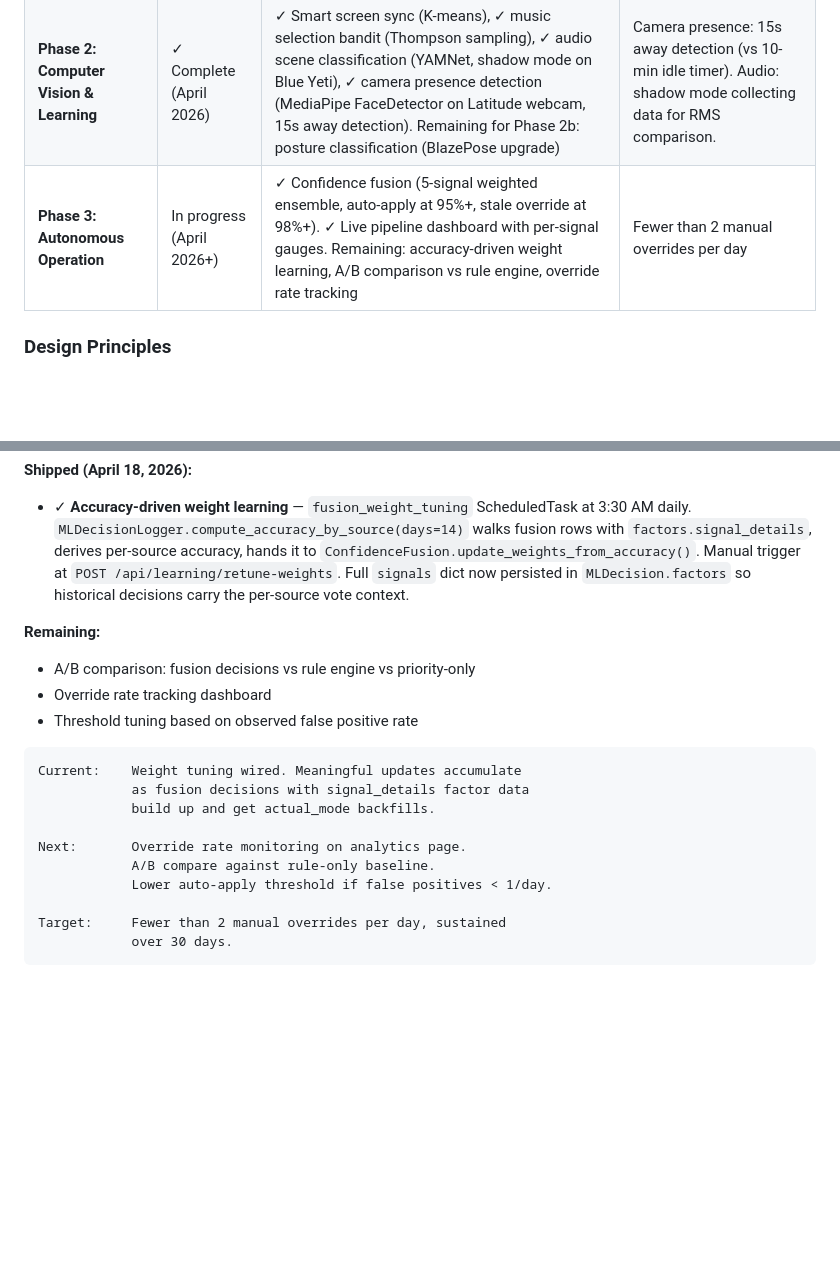
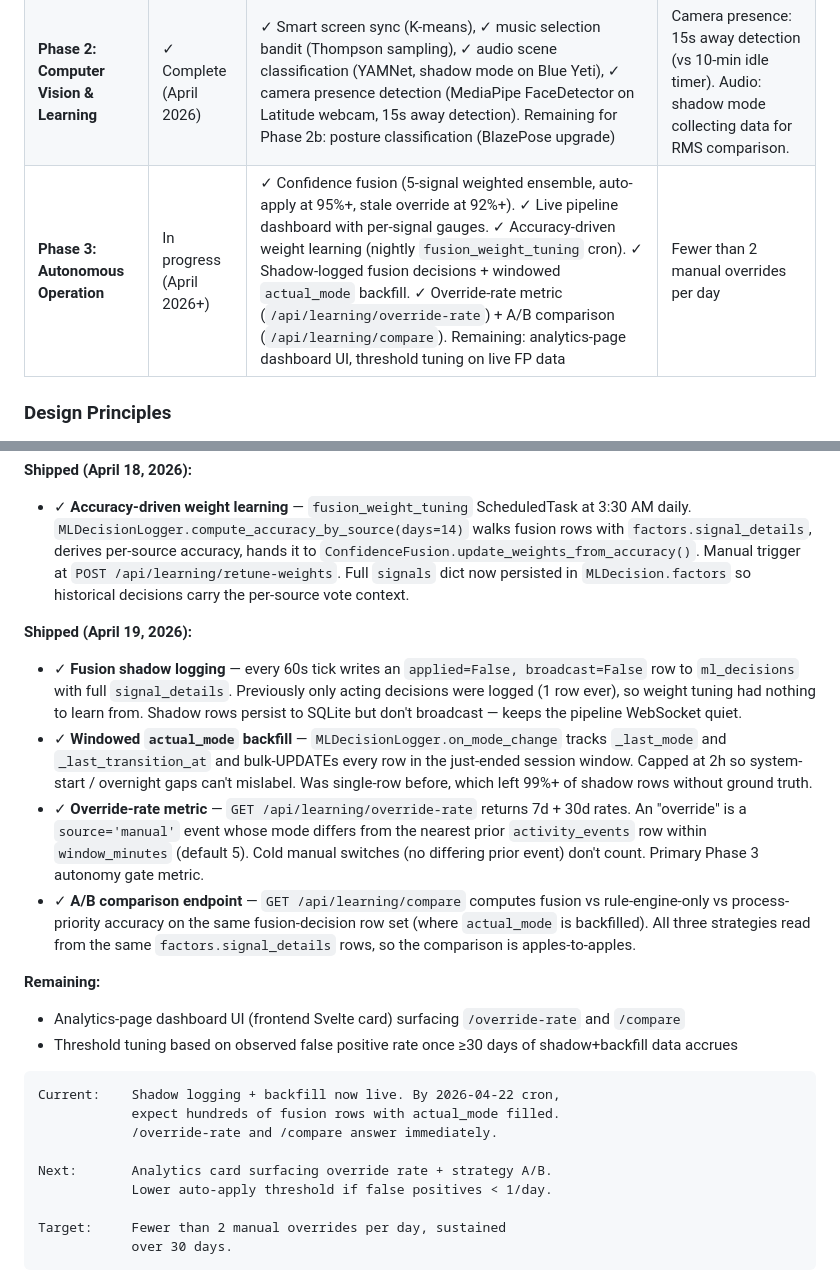
Before and after one commit to agatte/home-hub, a Markdown page: docs/ML_SPEC.md, 2 parts joined by grey strips. Rendered like a GitHub page; blank space fills up the shorter version.

Commit message:
docs: record Track A shipping (override-rate + compare + shadow logging)
Phase 3 plumbing that shipped this morning is now documented:
- PROJECT_SPEC learning-API table gains /override-rate, /compare,
  and the previously-undocumented /retune-weights route. Also
  removes a stray duplicated "Not a music streaming service" line.
- ML_SPEC Phase 3 row is now "shipped" for weight learning, shadow
  logging, backfill, override rate, and A/B compare. Remaining
  is just the analytics-UI card + live threshold tuning.
- CONFIDENCE_FUSION "why this matters" now points at the two new
  endpoints so the <2/day autonomy gate has a concrete way to track.

Corrects the override threshold note in ML_SPEC (92%+, matching the
live OVERRIDE_THRESHOLD in confidence_fusion.py).

Co-Authored-By: Claude Opus 4.7 (1M context) <noreply@anthropic.com>

````diff
--- a/docs/ML_SPEC.md
+++ b/docs/ML_SPEC.md
@@ -57,7 +57,7 @@ rare.
 |-------|----------|-------|----------------|
 | **Phase 1: Lightweight Classifiers** | ✓ Complete (April 2026) | Behavioral prediction (LightGBM, shadow mode), adaptive lighting (EMA), ML decision logging, model manager + nightly retraining, feature builder, full REST API | Collecting data; predictor needs 500+ events to train |
 | **Phase 2: Computer Vision & Learning** | ✓ Complete (April 2026) | ✓ Smart screen sync (K-means), ✓ music selection bandit (Thompson sampling), ✓ audio scene classification (YAMNet, shadow mode on Blue Yeti), ✓ camera presence detection (MediaPipe FaceDetector on Latitude webcam, 15s away detection). Remaining for Phase 2b: posture classification (BlazePose upgrade) | Camera presence: 15s away detection (vs 10-min idle timer). Audio: shadow mode collecting data for RMS comparison. |
-| **Phase 3: Autonomous Operation** | In progress (April 2026+) | ✓ Confidence fusion (5-signal weighted ensemble, auto-apply at 95%+, stale override at 98%+). ✓ Live pipeline dashboard with per-signal gauges. Remaining: accuracy-driven weight learning, A/B comparison vs rule engine, override rate tracking | Fewer than 2 manual overrides per day |
+| **Phase 3: Autonomous Operation** | In progress (April 2026+) | ✓ Confidence fusion (5-signal weighted ensemble, auto-apply at 95%+, stale override at 92%+). ✓ Live pipeline dashboard with per-signal gauges. ✓ Accuracy-driven weight learning (nightly `fusion_weight_tuning` cron). ✓ Shadow-logged fusion decisions + windowed `actual_mode` backfill. ✓ Override-rate metric (`/api/learning/override-rate`) + A/B comparison (`/api/learning/compare`). Remaining: analytics-page dashboard UI, threshold tuning on live FP data | Fewer than 2 manual overrides per day |
 
 ### Design Principles
 
@@ -1320,18 +1320,22 @@ Audio classifier promotion from shadow to active
 **Shipped (April 18, 2026):**
 - ✓ **Accuracy-driven weight learning** — `fusion_weight_tuning` ScheduledTask at 3:30 AM daily. `MLDecisionLogger.compute_accuracy_by_source(days=14)` walks fusion rows with `factors.signal_details`, derives per-source accuracy, hands it to `ConfidenceFusion.update_weights_from_accuracy()`. Manual trigger at `POST /api/learning/retune-weights`. Full `signals` dict now persisted in `MLDecision.factors` so historical decisions carry the per-source vote context.
 
+**Shipped (April 19, 2026):**
+- ✓ **Fusion shadow logging** — every 60s tick writes an `applied=False, broadcast=False` row to `ml_decisions` with full `signal_details`. Previously only acting decisions were logged (1 row ever), so weight tuning had nothing to learn from. Shadow rows persist to SQLite but don't broadcast — keeps the pipeline WebSocket quiet.
+- ✓ **Windowed `actual_mode` backfill** — `MLDecisionLogger.on_mode_change` tracks `_last_mode` and `_last_transition_at` and bulk-UPDATEs every row in the just-ended session window. Capped at 2h so system-start / overnight gaps can't mislabel. Was single-row before, which left 99%+ of shadow rows without ground truth.
+- ✓ **Override-rate metric** — `GET /api/learning/override-rate` returns 7d + 30d rates. An "override" is a `source='manual'` event whose mode differs from the nearest prior `activity_events` row within `window_minutes` (default 5). Cold manual switches (no differing prior event) don't count. Primary Phase 3 autonomy gate metric.
+- ✓ **A/B comparison endpoint** — `GET /api/learning/compare` computes fusion vs rule-engine-only vs process-priority accuracy on the same fusion-decision row set (where `actual_mode` is backfilled). All three strategies read from the same `factors.signal_details` rows, so the comparison is apples-to-apples.
+
 **Remaining:**
-- A/B comparison: fusion decisions vs rule engine vs priority-only
-- Override rate tracking dashboard
-- Threshold tuning based on observed false positive rate
+- Analytics-page dashboard UI (frontend Svelte card) surfacing `/override-rate` and `/compare`
+- Threshold tuning based on observed false positive rate once ≥30 days of shadow+backfill data accrues
 
 ```
-Current:    Weight tuning wired. Meaningful updates accumulate
-            as fusion decisions with signal_details factor data
-            build up and get actual_mode backfills.
+Current:    Shadow logging + backfill now live. By 2026-04-22 cron,
+            expect hundreds of fusion rows with actual_mode filled.
+            /override-rate and /compare answer immediately.
 
-Next:       Override rate monitoring on analytics page.
-            A/B compare against rule-only baseline.
+Next:       Analytics card surfacing override rate + strategy A/B.
             Lower auto-apply threshold if false positives < 1/day.
 
 Target:     Fewer than 2 manual overrides per day, sustained
````
Also changed, not shown: docs/CONFIDENCE_FUSION.md (+1 -1 lines), docs/PROJECT_SPEC.md (+3 -1 lines).
